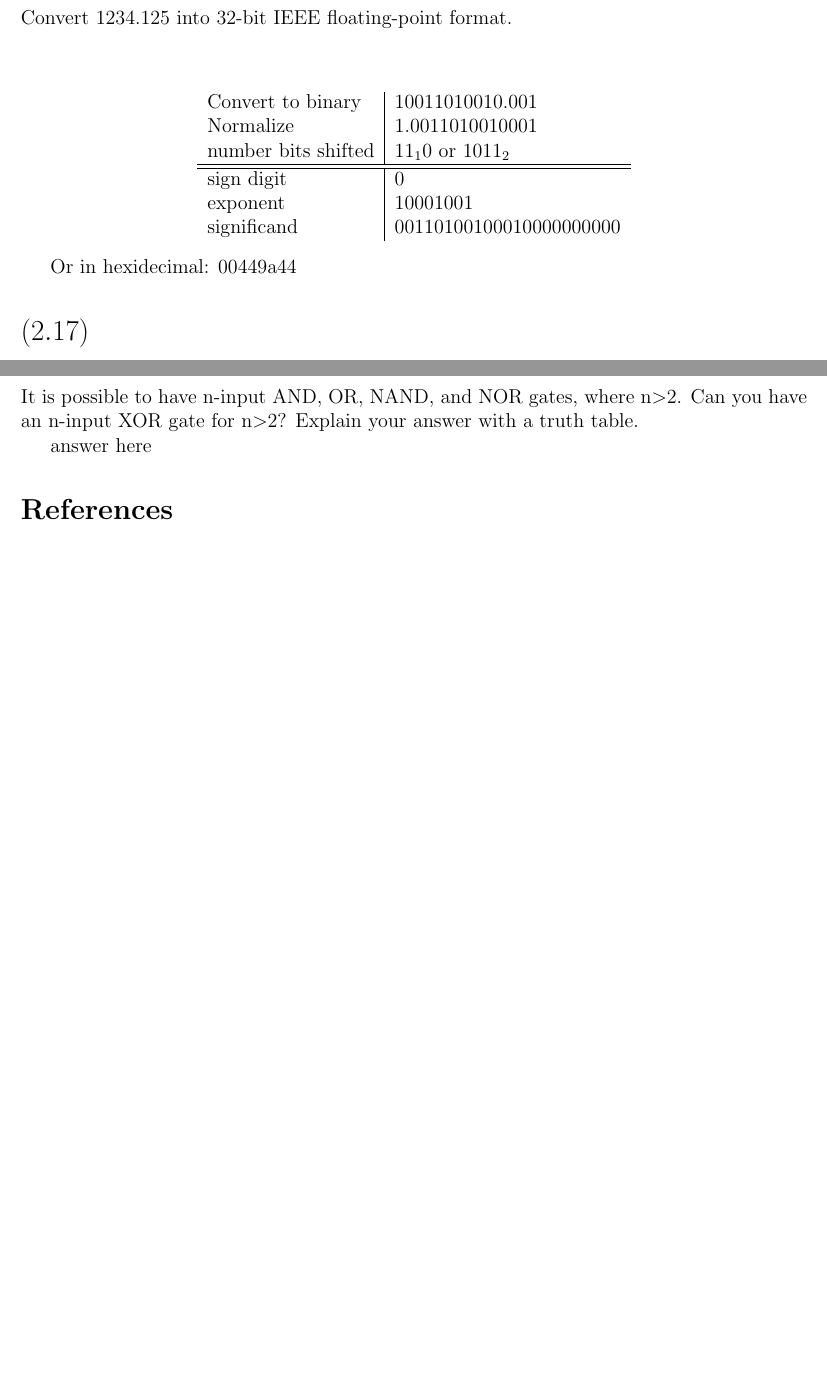
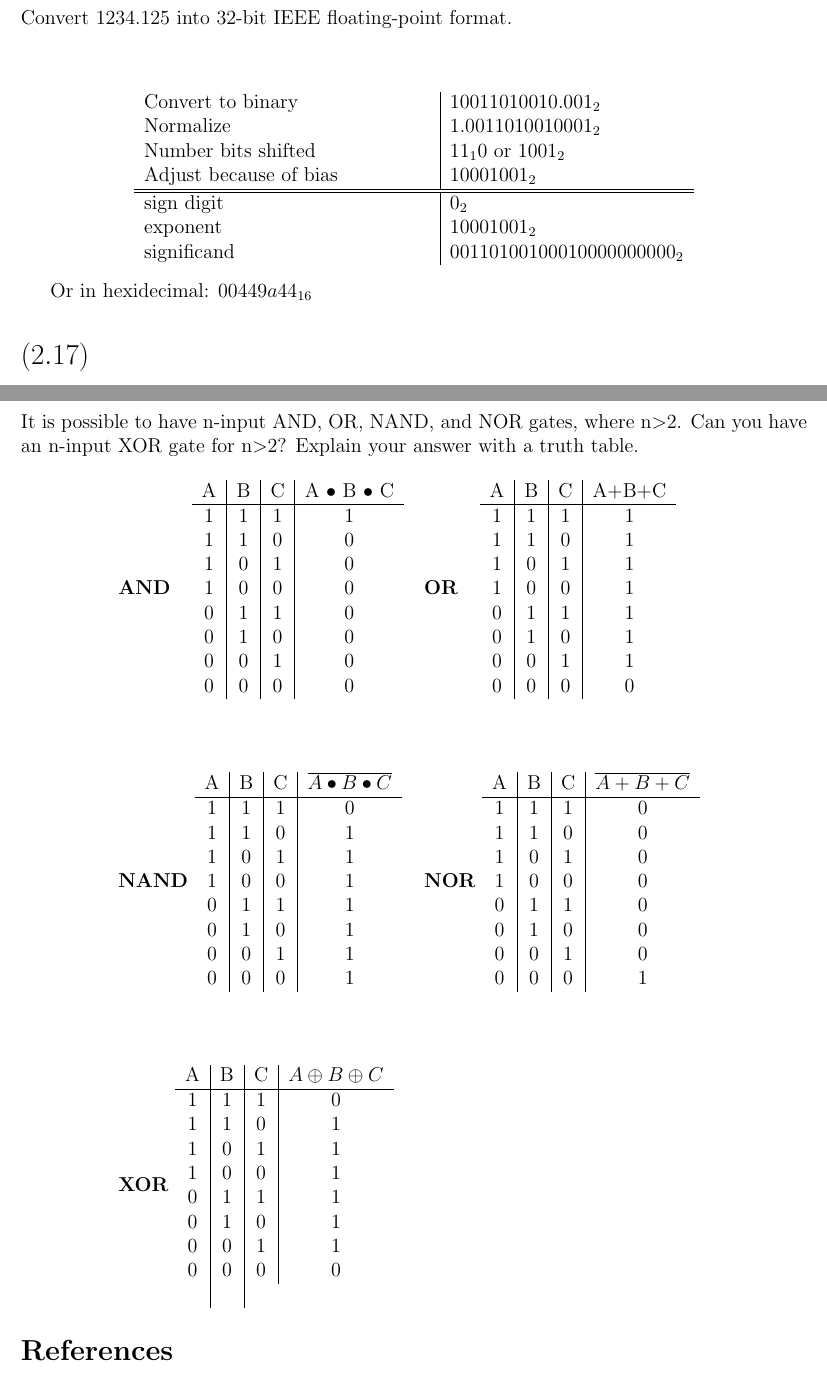
Before and after one commit to chalkydumplings/cs472_Computer_Architecture, a LaTeX problem sheet (Assignment2/cs472_HW2_bridgewd_philliry.tex): two parts of pages 2 and 3 of 3, joined at a grey line, cut so that both start at the same text, the shorter picture padded with empty space. Compiled offline with LaTeX, dvips and Ghostscript.

Commit message:
a2 complete

```diff
--- a/Assignment2/cs472_HW2_bridgewd_philliry.tex
+++ b/Assignment2/cs472_HW2_bridgewd_philliry.tex
@@ -82,18 +82,19 @@ Arithmatic overflow is what occurs when the result of an arithmatic calculation
 Convert 1234.125 into 32-bit IEEE floating-point format.\\
 \\
 \begin{center}
-\begin{tabular}{l | l}
-Convert to binary		& 10011010010.001 		\\
-Normalize 				& 1.0011010010001 		\\
-number bits shifted		& $11_10$ or $1011_2$ 	\\
+\begin{tabular}{ p{6cm} | l}
+Convert to binary		& $10011010010.001_2$ 		\\
+Normalize 				& $1.0011010010001_2$ 		\\
+Number bits shifted		& $11_10$ or $1001_2$ 	\\
+Adjust because of bias	& $10001001_2$ \\
 \hline	\hline
-sign digit 				& 0 \\
-exponent 				& 10001001 \\
-significand 			& 00110100100010000000000 \\
+sign digit 				& $0_2$ \\
+exponent 				& $10001001_2$ \\
+significand 			& $00110100100010000000000_2$ \\
 \end{tabular}
 \end{center}
 
-Or in hexidecimal: 00449a44
+Or in hexidecimal: $00449a44_{16}$
 
 \section*{$(2.17)$} What is the decimal equivalent of the 32-bit IEEE floating-point value CC4C 0000
 
@@ -128,7 +127,75 @@ This is a way of making an XOR gate out of NAND gates.
 
 \section*{$(2.45)$} It is possible to have n-input AND, OR, NAND, and NOR gates, where n\textgreater 2. Can you have an n-input XOR gate for n\textgreater 2? Explain your answer with a truth table.
 
-answer here
+\begin{center}
+\begin{tabular}{p{6cm} p{6cm}}
+\textbf{AND~~}
+ \begin{tabular}{c | c | c | c}
+A 	& B 	& C 	& A $\bullet$ B $\bullet$ C\\ \hline
+1 	& 1 	& 1 	&   1		\\
+1 	& 1 	& 0 	&   0		\\
+1 	& 0 	& 1 	&   0		\\
+1 	& 0 	& 0 	&   0		\\
+0 	& 1 	& 1 	&   0		\\
+0 	& 1 	& 0 	&   0		\\
+0 	& 0 	& 1 	&   0		\\
+0 	& 0 	& 0 	&   0		\\
+\end{tabular}
+&
+\textbf{OR~~}
+ \begin{tabular}{c | c | c | c}
+A 	& B 	& C 	& A+B+C\\ \hline
+1 	& 1 	& 1 	&   1		\\
+1 	& 1 	& 0 	&   1		\\
+1 	& 0 	& 1 	&   1		\\
+1 	& 0 	& 0 	&   1		\\
+0 	& 1 	& 1 	&   1		\\
+0 	& 1 	& 0 	&   1		\\
+0 	& 0 	& 1 	&   1		\\
+0 	& 0 	& 0 	&   0		\\
+\end{tabular}
+\\\\\\\\
+\textbf{NAND}
+ \begin{tabular}{c | c | c | c}
+A 	& B 	& C 	& $\overline{A \bullet B \bullet C}$\\ \hline
+1 	& 1 	& 1 	&   0		\\
+1 	& 1 	& 0 	&   1		\\
+1 	& 0 	& 1 	&   1		\\
+1 	& 0 	& 0 	&   1		\\
+0 	& 1 	& 1 	&   1		\\
+0 	& 1 	& 0 	&   1		\\
+0 	& 0 	& 1 	&   1		\\
+0 	& 0 	& 0 	&   1		\\
+\end{tabular}
+&
+\textbf{NOR}
+ \begin{tabular}{c | c | c | c}
+A 	& B 	& C 	& $\overline{A+B+C}$\\ \hline
+1 	& 1 	& 1 	&   0		\\
+1 	& 1 	& 0 	&   0		\\
+1 	& 0 	& 1 	&   0		\\
+1 	& 0 	& 0 	&   0		\\
+0 	& 1 	& 1 	&   0		\\
+0 	& 1 	& 0 	&   0		\\
+0 	& 0 	& 1 	&   0		\\
+0 	& 0 	& 0 	&   1		\\
+\end{tabular}
+\\\\\\\\
+\textbf{XOR}
+ \begin{tabular}{c | c | c | c}
+A 	& B 	& C 	& $A \oplus B \oplus C$\\ \hline
+1 	& 1 	& 1 	&   0		\\
+1 	& 1 	& 0 	&   1		\\
+1 	& 0 	& 1 	&   1		\\
+1 	& 0 	& 0 	&   1		\\
+0 	& 1 	& 1 	&   1		\\
+0 	& 1 	& 0 	&   1		\\
+0 	& 0 	& 1 	&   1		\\
+0 	& 0 	& 0 	&   0		\\
+&
+\end{tabular}
+\end{tabular}
+\end{center}
 
 
 \bibliographystyle{plain}
```
Also changed, not shown: Assignment2/cs472_HW2_bridgewd_philliry.pdf, Assignment2/cs472_HW2_bridgewd_philliry.tex (28 more changed lines), 5 other files.
